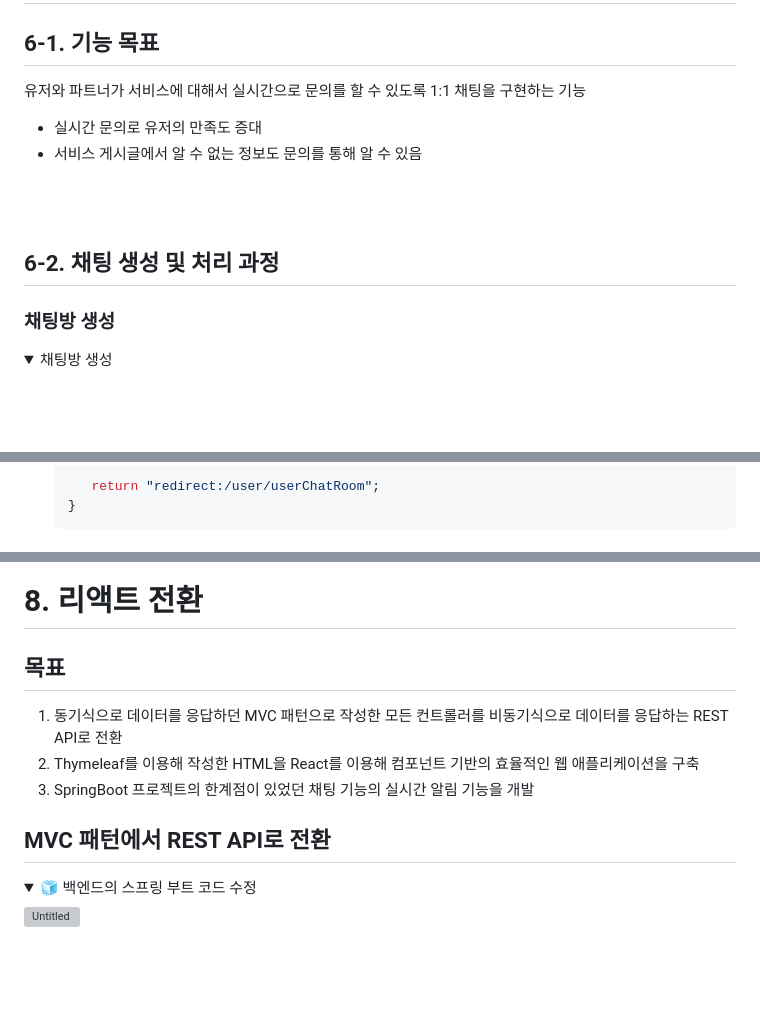
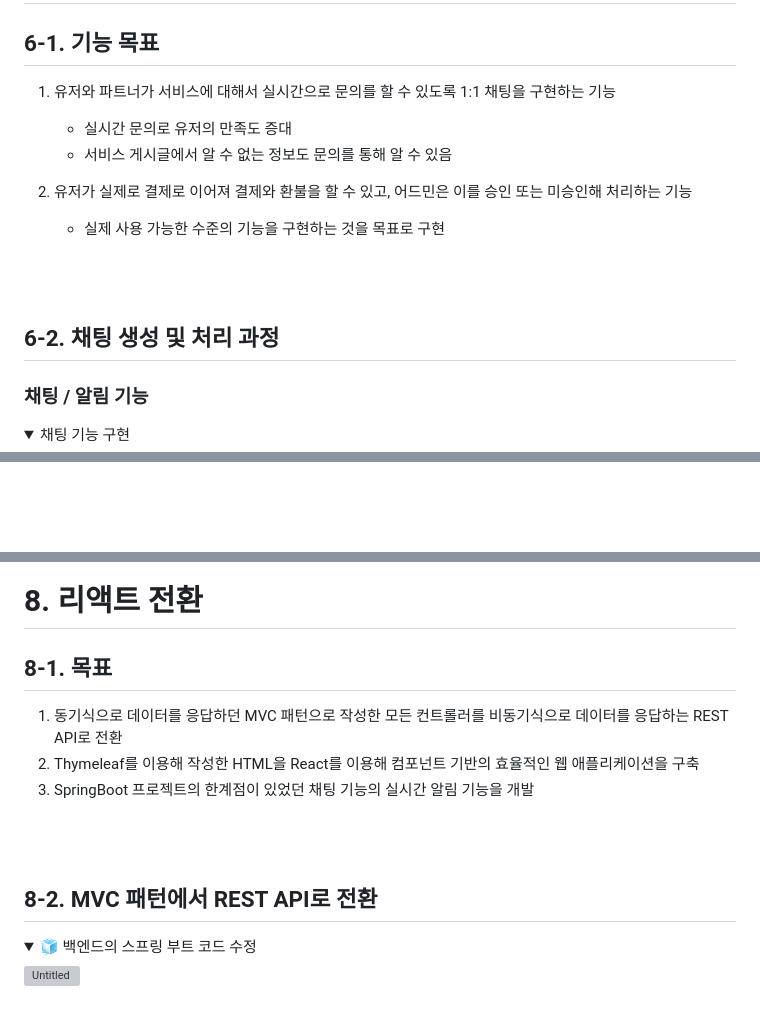
Before and after one commit to JongsikLEE01/DaEut_React, a Markdown page: README.md, 3 parts joined by grey strips. Rendered like a GitHub page; folded sections open; blank space fills up the shorter version; grey boxes are pictures that could not be loaded.

````diff
--- a/README.md
+++ b/README.md
@@ -447,15 +447,18 @@
 
 # 6. 핵심기능 코드 리뷰
 ## 6-1. 기능 목표
-유저와 파트너가 서비스에 대해서 실시간으로 문의를 할 수 있도록 1:1 채팅을 구현하는 기능
+1. 유저와 파트너가 서비스에 대해서 실시간으로 문의를 할 수 있도록 1:1 채팅을 구현하는 기능
+      - 실시간 문의로 유저의 만족도 증대
+      - 서비스 게시글에서 알 수 없는 정보도 문의를 통해 알 수 있음
 
-- 실시간 문의로 유저의 만족도 증대
-- 서비스 게시글에서 알 수 없는 정보도 문의를 통해 알 수 있음
+2. 유저가 실제로 결제로 이어져 결제와 환불을 할 수 있고, 어드민은 이를 승인 또는 미승인해 처리하는 기능
+      - 실제 사용 가능한 수준의 기능을 구현하는 것을 목표로 구현
 
 <br><br>
 
 ## 6-2. 채팅 생성 및 처리 과정
-### 채팅방 생성
+
+### 채팅 / 알림 기능
 <details>
-    <summary>채팅방 생성</summary>
+    <summary>채팅 기능 구현</summary>
 
@@ -476,5 +474,2 @@
 
-       return "redirect:/user/userChatRoom";
-    }
-    ```
 </details>
@@ -547,11 +520,14 @@
 <br><br>
 
 # 8. 리액트 전환
-## 목표<br>
+## 8-1. 목표<br>
 1. 동기식으로 데이터를 응답하던 MVC 패턴으로 작성한 모든 컨트롤러를 비동기식으로 데이터를 응답하는 REST API로 전환
 2. Thymeleaf를 이용해 작성한 HTML을 React를 이용해 컴포넌트 기반의 효율적인 웹 애플리케이션을 구축
 3. SpringBoot 프로젝트의 한계점이 있었던 채팅 기능의 실시간 알림 기능을 개발
-## MVC 패턴에서 REST API로 전환<br>
+
+<br><br>
+
+## 8-2. MVC 패턴에서 REST API로 전환<br>
 <details>
     <summary>🧊 백엔드의 스프링 부트 코드 수정</summary>
 
````
Also changed, not shown: other parts of README.md (+17 -44 lines).
